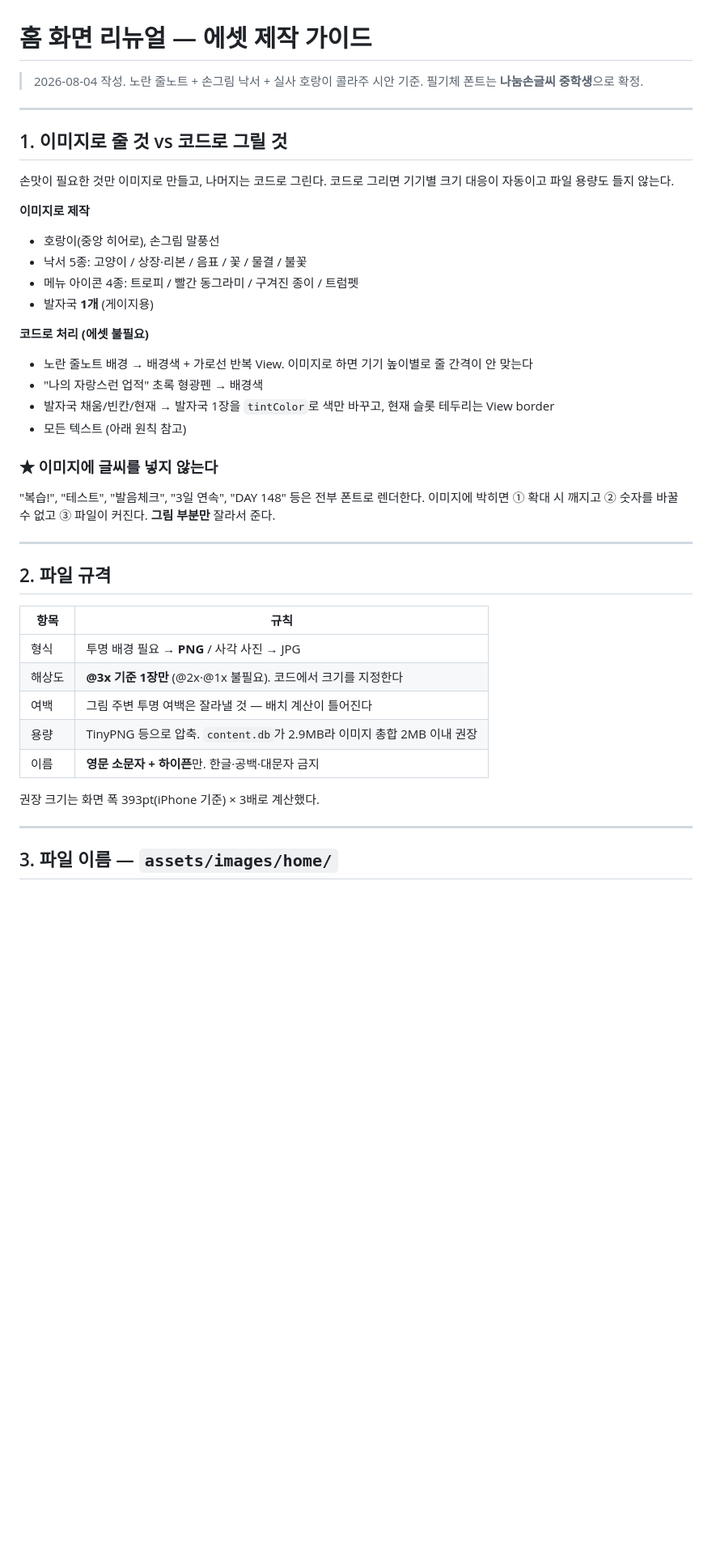
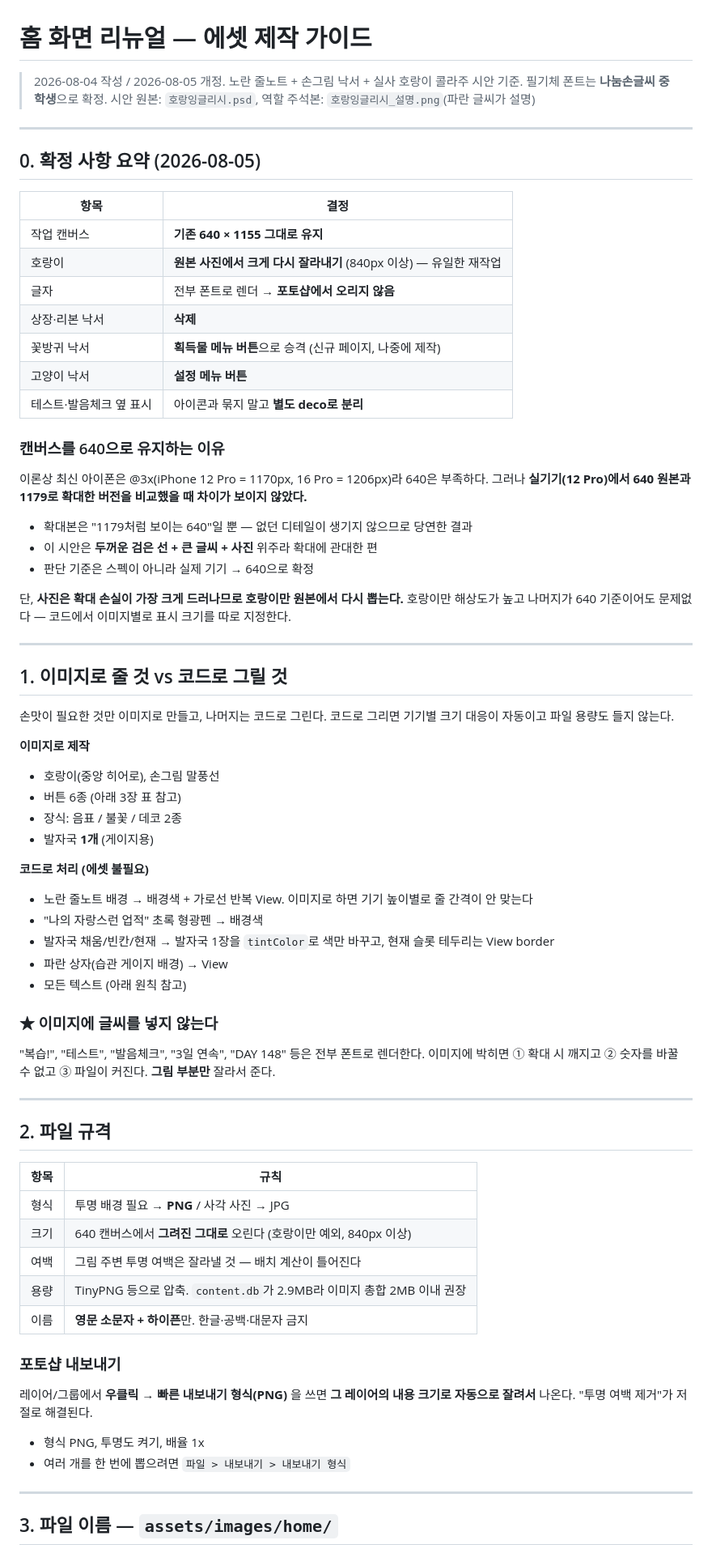
Before and after one commit to oher77/horang, a Markdown page: design/홈화면-에셋-가이드.md, the part around one of its changes. Shown at 81% size. GitHub-like rendering; blank space fills up the shorter version.

```diff
--- a/design/홈화면-에셋-가이드.md
+++ b/design/홈화면-에셋-가이드.md
@@ -1,7 +1,34 @@
 # 홈 화면 리뉴얼 — 에셋 제작 가이드
 
-> 2026-08-04 작성. 노란 줄노트 + 손그림 낙서 + 실사 호랑이 콜라주 시안 기준.
+> 2026-08-04 작성 / 2026-08-05 개정. 노란 줄노트 + 손그림 낙서 + 실사 호랑이 콜라주 시안 기준.
 > 필기체 폰트는 **나눔손글씨 중학생**으로 확정.
+> 시안 원본: `호랑잉글리시.psd`, 역할 주석본: `호랑잉글리시_설명.png`(파란 글씨가 설명)
+
+---
+
+## 0. 확정 사항 요약 (2026-08-05)
+
+| 항목 | 결정 |
+|---|---|
+| 작업 캔버스 | **기존 640 × 1155 그대로 유지** |
+| 호랑이 | **원본 사진에서 크게 다시 잘라내기** (840px 이상) — 유일한 재작업 |
+| 글자 | 전부 폰트로 렌더 → **포토샵에서 오리지 않음** |
+| 상장·리본 낙서 | **삭제** |
+| 꽃방귀 낙서 | **획득물 메뉴 버튼**으로 승격 (신규 페이지, 나중에 제작) |
+| 고양이 낙서 | **설정 메뉴 버튼** |
+| 테스트·발음체크 옆 표시 | 아이콘과 묶지 말고 **별도 deco로 분리** |
+
+### 캔버스를 640으로 유지하는 이유
+
+이론상 최신 아이폰은 @3x(iPhone 12 Pro = 1170px, 16 Pro = 1206px)라 640은 부족하다. 그러나
+**실기기(12 Pro)에서 640 원본과 1179로 확대한 버전을 비교했을 때 차이가 보이지 않았다.**
+
+- 확대본은 "1179처럼 보이는 640"일 뿐 — 없던 디테일이 생기지 않으므로 당연한 결과
+- 이 시안은 **두꺼운 검은 선 + 큰 글씨 + 사진** 위주라 확대에 관대한 편
+- 판단 기준은 스펙이 아니라 실제 기기 → 640으로 확정
+
+단, **사진은 확대 손실이 가장 크게 드러나므로 호랑이만 원본에서 다시 뽑는다.** 호랑이만 해상도가
+높고 나머지가 640 기준이어도 문제없다 — 코드에서 이미지별로 표시 크기를 따로 지정한다.
 
 ---
 
@@ -12,14 +39,15 @@
 
 **이미지로 제작**
 - 호랑이(중앙 히어로), 손그림 말풍선
-- 낙서 5종: 고양이 / 상장·리본 / 음표 / 꽃 / 물결 / 불꽃
-- 메뉴 아이콘 4종: 트로피 / 빨간 동그라미 / 구겨진 종이 / 트럼펫
+- 버튼 6종 (아래 3장 표 참고)
+- 장식: 음표 / 불꽃 / 데코 2종
 - 발자국 **1개** (게이지용)
 
 **코드로 처리 (에셋 불필요)**
 - 노란 줄노트 배경 → 배경색 + 가로선 반복 View. 이미지로 하면 기기 높이별로 줄 간격이 안 맞는다
 - "나의 자랑스런 업적" 초록 형광펜 → 배경색
 - 발자국 채움/빈칸/현재 → 발자국 1장을 `tintColor`로 색만 바꾸고, 현재 슬롯 테두리는 View border
+- 파란 상자(습관 게이지 배경) → View
 - 모든 텍스트 (아래 원칙 참고)
 
 ### ★ 이미지에 글씨를 넣지 않는다
@@ -35,12 +63,18 @@
 | 항목 | 규칙 |
 |---|---|
 | 형식 | 투명 배경 필요 → **PNG** / 사각 사진 → JPG |
-| 해상도 | **@3x 기준 1장만** (@2x·@1x 불필요). 코드에서 크기를 지정한다 |
+| 크기 | 640 캔버스에서 **그려진 그대로** 오린다 (호랑이만 예외, 840px 이상) |
 | 여백 | 그림 주변 투명 여백은 잘라낼 것 — 배치 계산이 틀어진다 |
 | 용량 | TinyPNG 등으로 압축. `content.db`가 2.9MB라 이미지 총합 2MB 이내 권장 |
 | 이름 | **영문 소문자 + 하이픈**만. 한글·공백·대문자 금지 |
 
-권장 크기는 화면 폭 393pt(iPhone 기준) × 3배로 계산했다.
+### 포토샵 내보내기
+
+레이어/그룹에서 **우클릭 → 빠른 내보내기 형식(PNG)** 을 쓰면 **그 레이어의 내용 크기로 자동으로
+잘려서** 나온다. "투명 여백 제거"가 저절로 해결된다.
+
+- 형식 PNG, 투명도 켜기, 배율 1x
+- 여러 개를 한 번에 뽑으려면 `파일 > 내보내기 > 내보내기 형식`
 
 ---
 
```
Also changed, not shown: other parts of design/홈화면-에셋-가이드.md (+67 -24 lines).
